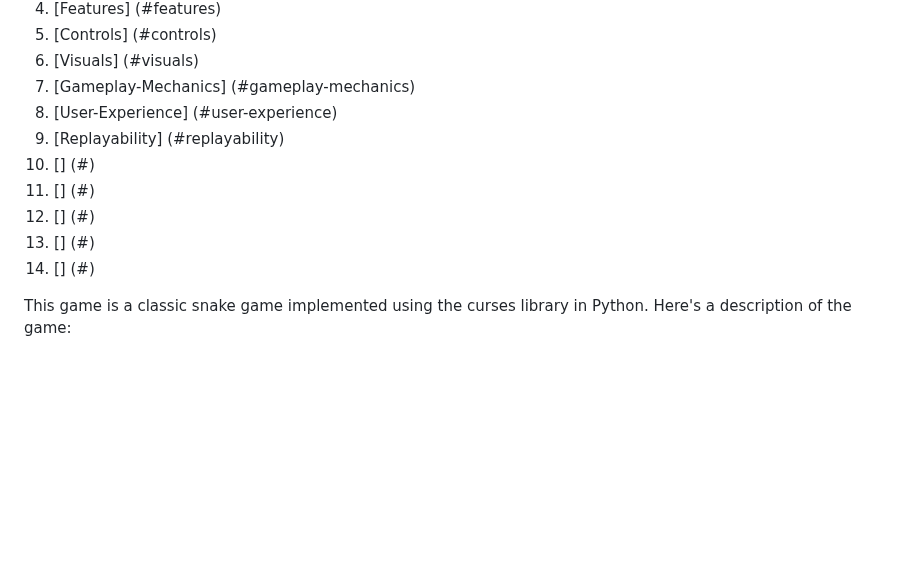
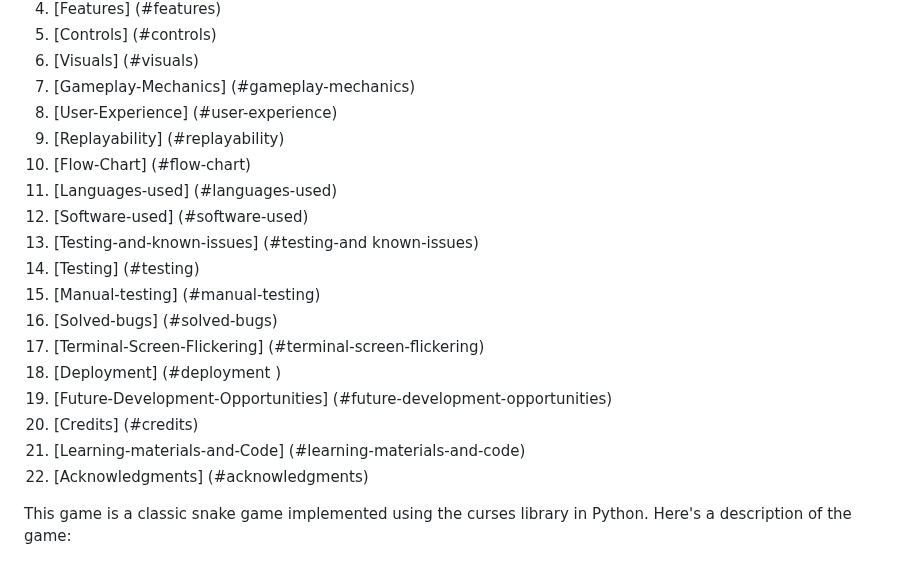
Before and after one commit to naomi-mali/snake_game, a Markdown page: README.md, the part around one of its changes. Rendered like a GitHub page; blank space fills up the shorter version.

Commit message:
Add content to README.md

```diff
--- a/README.md
+++ b/README.md
@@ -19,12 +19,19 @@ Overall, this classic snake game offers a blend of simplicity, challenge, and no
 7. [Gameplay-Mechanics] (#gameplay-mechanics)
 8. [User-Experience] (#user-experience)
 9. [Replayability] (#replayability)
-10. [] (#)
-11. [] (#)
-12. [] (#)
-13. [] (#)
-14. [] (#)
-
+10. [Flow-Chart] (#flow-chart)
+11. [Languages-used] (#languages-used)
+12. [Software-used] (#software-used)
+13. [Testing-and-known-issues] (#testing-and known-issues)
+14. [Testing] (#testing)
+15. [Manual-testing] (#manual-testing)
+16. [Solved-bugs] (#solved-bugs)
+17. [Terminal-Screen-Flickering] (#terminal-screen-flickering)
+18. [Deployment] (#deployment )
+19. [Future-Development-Opportunities] (#future-development-opportunities)
+20. [Credits] (#credits)
+21. [Learning-materials-and-Code] (#learning-materials-and-code)
+22. [Acknowledgments] (#acknowledgments)
 
 
 This game is a classic snake game implemented using the curses library in Python. Here's a description of the game:
```
Also changed, not shown: other parts of README.md (+2 -2 lines).
